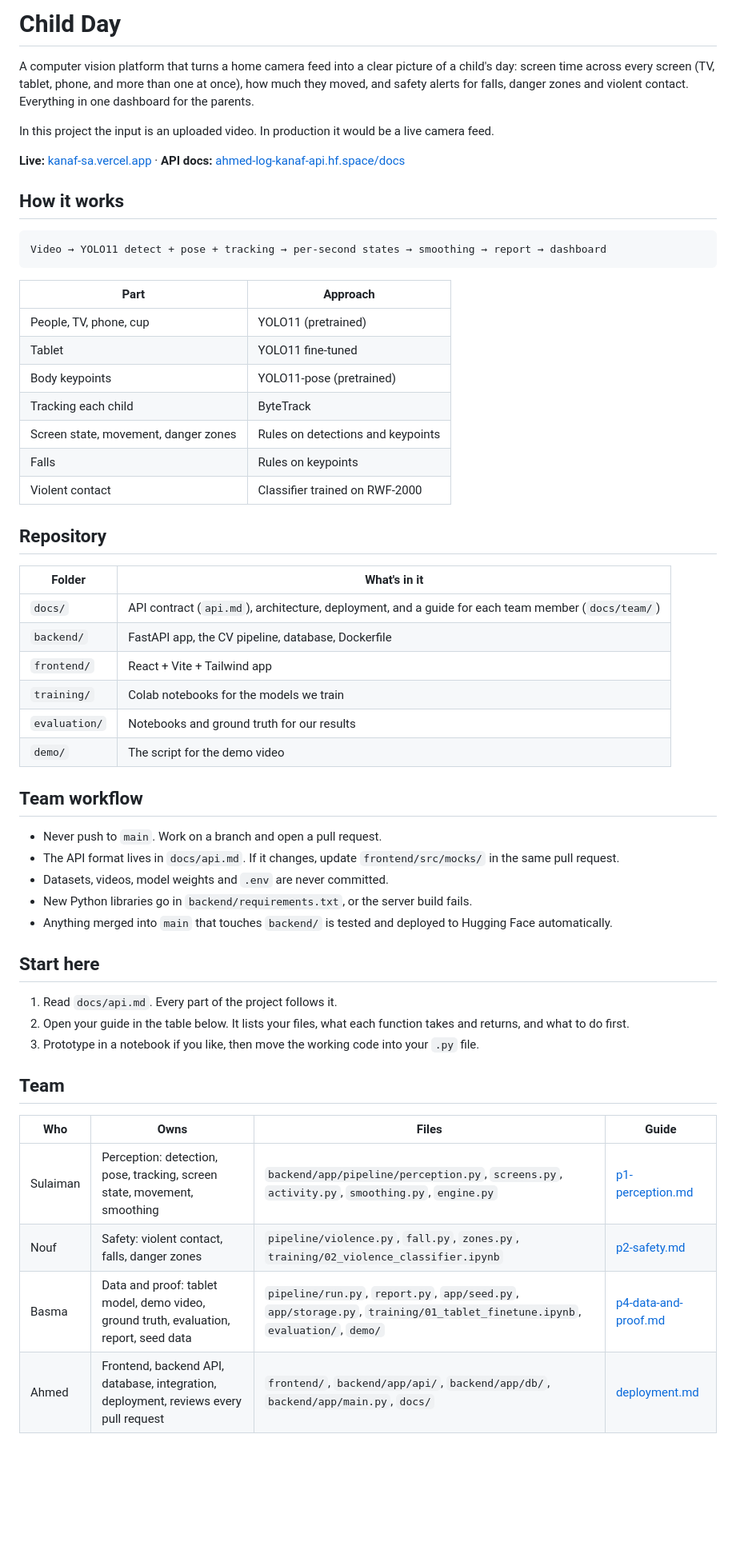
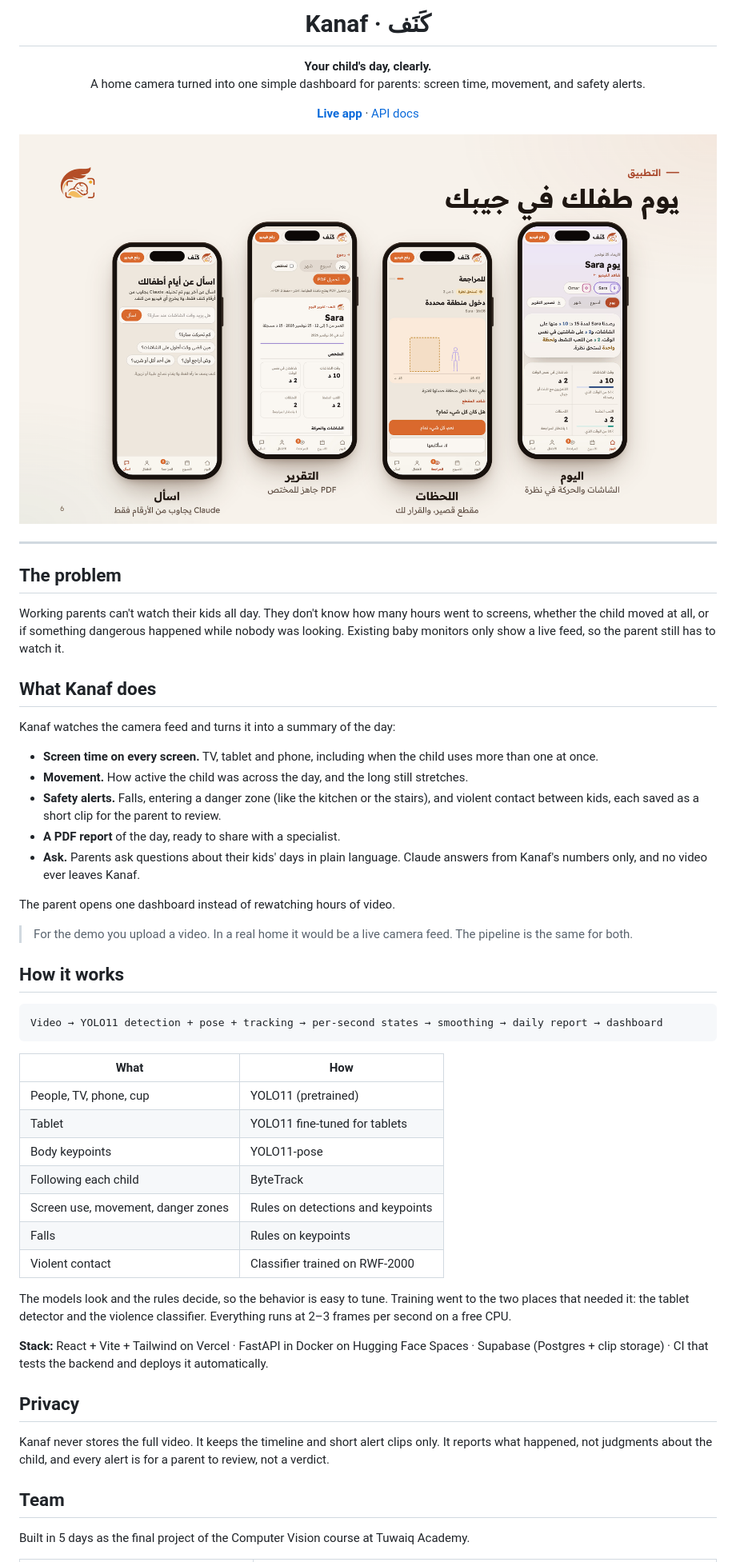
Before and after one commit to Ahmed-log11/child-day, a Markdown page: README.md, the part around one of its changes. Shown at 80% size. GitHub-like rendering; pictures changed too: docs/images/app-screens.png (added); blank space fills up the shorter version.

````diff
--- a/README.md
+++ b/README.md
@@ -1,58 +1,64 @@
-# Child Day
+<h1 align="center">Kanaf · كَنَف</h1>
 
-A computer vision platform that turns a home camera feed into a clear picture of a child's day: screen time across every screen (TV, tablet, phone, and more than one at once), how much they moved, and safety alerts for falls, danger zones and violent contact. Everything in one dashboard for the parents.
+<p align="center">
+  <b>Your child's day, clearly.</b><br>
+  A home camera turned into one simple dashboard for parents: screen time, movement, and safety alerts.
+</p>
 
-In this project the input is an uploaded video. In production it would be a live camera feed.
+<p align="center">
+  <a href="https://kanaf-sa.vercel.app"><b>Live app</b></a> ·
+  <a href="https://ahmed-log-kanaf-api.hf.space/docs">API docs</a>
+</p>
 
-**Live:** [kanaf-sa.vercel.app](https://kanaf-sa.vercel.app) · **API docs:** [ahmed-log-kanaf-api.hf.space/docs](https://ahmed-log-kanaf-api.hf.space/docs)
+<p align="center">
+  <img src="docs/images/app-screens.png" alt="Kanaf app: today's summary, review moments, PDF report, and Ask" width="900">
+</p>
+
+---
+
+## The problem
+
+Working parents can't watch their kids all day. They don't know how many hours went to screens, whether the child moved at all, or if something dangerous happened while nobody was looking. Existing baby monitors only show a live feed, so the parent still has to watch it.
+
+## What Kanaf does
+
+Kanaf watches the camera feed and turns it into a summary of the day:
+
+- **Screen time on every screen.** TV, tablet and phone, including when the child uses more than one at once.
+- **Movement.** How active the child was across the day, and the long still stretches.
+- **Safety alerts.** Falls, entering a danger zone (like the kitchen or the stairs), and violent contact between kids, each saved as a short clip for the parent to review.
+- **A PDF report** of the day, ready to share with a specialist.
+- **Ask.** Parents ask questions about their kids' days in plain language. Claude answers from Kanaf's numbers only, and no video ever leaves Kanaf.
+
+The parent opens one dashboard instead of rewatching hours of video.
+
+> For the demo you upload a video. In a real home it would be a live camera feed. The pipeline is the same for both.
 
 ## How it works
 
 ```
-Video → YOLO11 detect + pose + tracking → per-second states → smoothing → report → dashboard
+Video → YOLO11 detection + pose + tracking → per-second states → smoothing → daily report → dashboard
 ```
 
-| Part | Approach |
+| What | How |
 |---|---|
 | People, TV, phone, cup | YOLO11 (pretrained) |
-| Tablet | YOLO11 fine-tuned |
-| Body keypoints | YOLO11-pose (pretrained) |
-| Tracking each child | ByteTrack |
-| Screen state, movement, danger zones | Rules on detections and keypoints |
+| Tablet | YOLO11 fine-tuned for tablets |
+| Body keypoints | YOLO11-pose |
+| Following each child | ByteTrack |
+| Screen use, movement, danger zones | Rules on detections and keypoints |
 | Falls | Rules on keypoints |
 | Violent contact | Classifier trained on RWF-2000 |
 
-## Repository
+The models look and the rules decide, so the behavior is easy to tune. Training went to the two places that needed it: the tablet detector and the violence classifier. Everything runs at 2–3 frames per second on a free CPU.
 
-| Folder | What's in it |
-|---|---|
-| `docs/` | API contract (`api.md`), architecture, deployment, and a guide for each team member (`docs/team/`) |
-| `backend/` | FastAPI app, the CV pipeline, database, Dockerfile |
-| `frontend/` | React + Vite + Tailwind app |
-| `training/` | Colab notebooks for the models we train |
-| `evaluation/` | Notebooks and ground truth for our results |
-| `demo/` | The script for the demo video |
+**Stack:** React + Vite + Tailwind on Vercel · FastAPI in Docker on Hugging Face Spaces · Supabase (Postgres + clip storage) · CI that tests the backend and deploys it automatically.
 
-## Team workflow
+## Privacy
 
-- Never push to `main`. Work on a branch and open a pull request.
-- The API format lives in `docs/api.md`. If it changes, update `frontend/src/mocks/` in the same pull request.
-- Datasets, videos, model weights and `.env` are never committed.
-- New Python libraries go in `backend/requirements.txt`, or the server build fails.
-- Anything merged into `main` that touches `backend/` is tested and deployed to Hugging Face automatically.
-
-## Start here
-
-1. Read `docs/api.md`. Every part of the project follows it.
-2. Open your guide in the table below. It lists your files, what each function takes and returns, and what to do first.
-3. Prototype in a notebook if you like, then move the working code into your `.py` file.
+Kanaf never stores the full video. It keeps the timeline and short alert clips only. It reports what happened, not judgments about the child, and every alert is for a parent to review, not a verdict.
 
 ## Team
 
-| Who | Owns | Files | Guide |
-|---|---|---|---|
-| Sulaiman | Perception: detection, pose, tracking, screen state, movement, smoothing | `backend/app/pipeline/perception.py`, `screens.py`, `activity.py`, `smoothing.py`, `engine.py` | [p1-perception.md](docs/team/p1-perception.md) |
-| Nouf | Safety: violent contact, falls, danger zones | `pipeline/violence.py`, `fall.py`, `zones.py`, `training/02_violence_classifier.ipynb` | [p2-safety.md](docs/team/p2-safety.md) |
-| Basma | Data and proof: tablet model, demo video, ground truth, evaluation, report, seed data | `pipeline/run.py`, `report.py`, `app/seed.py`, `app/storage.py`, `training/01_tablet_finetune.ipynb`, `evaluation/`, `demo/` | [p4-data-and-proof.md](docs/team/p4-data-and-proof.md) |
-| Ahmed | Frontend, backend API, database, integration, deployment, reviews every pull request | `frontend/`, `backend/app/api/`, `backend/app/db/`, `backend/app/main.py`, `docs/` | [deployment.md](docs/deployment.md) |
+Built in 5 days as the final project of the Computer Vision course at Tuwaiq Academy.
 
````
Also changed, not shown: other parts of README.md (+8 -27 lines), 1 other file.
